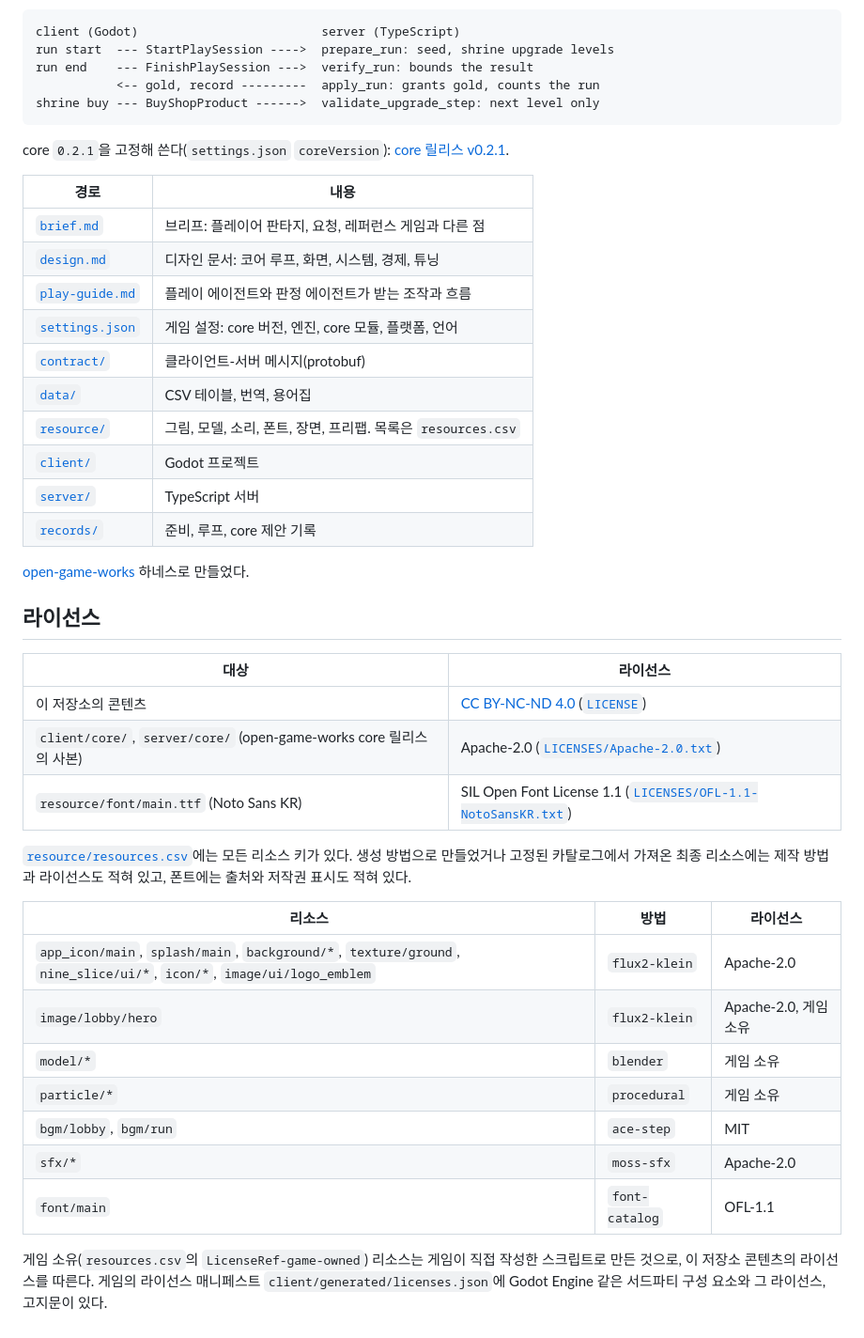
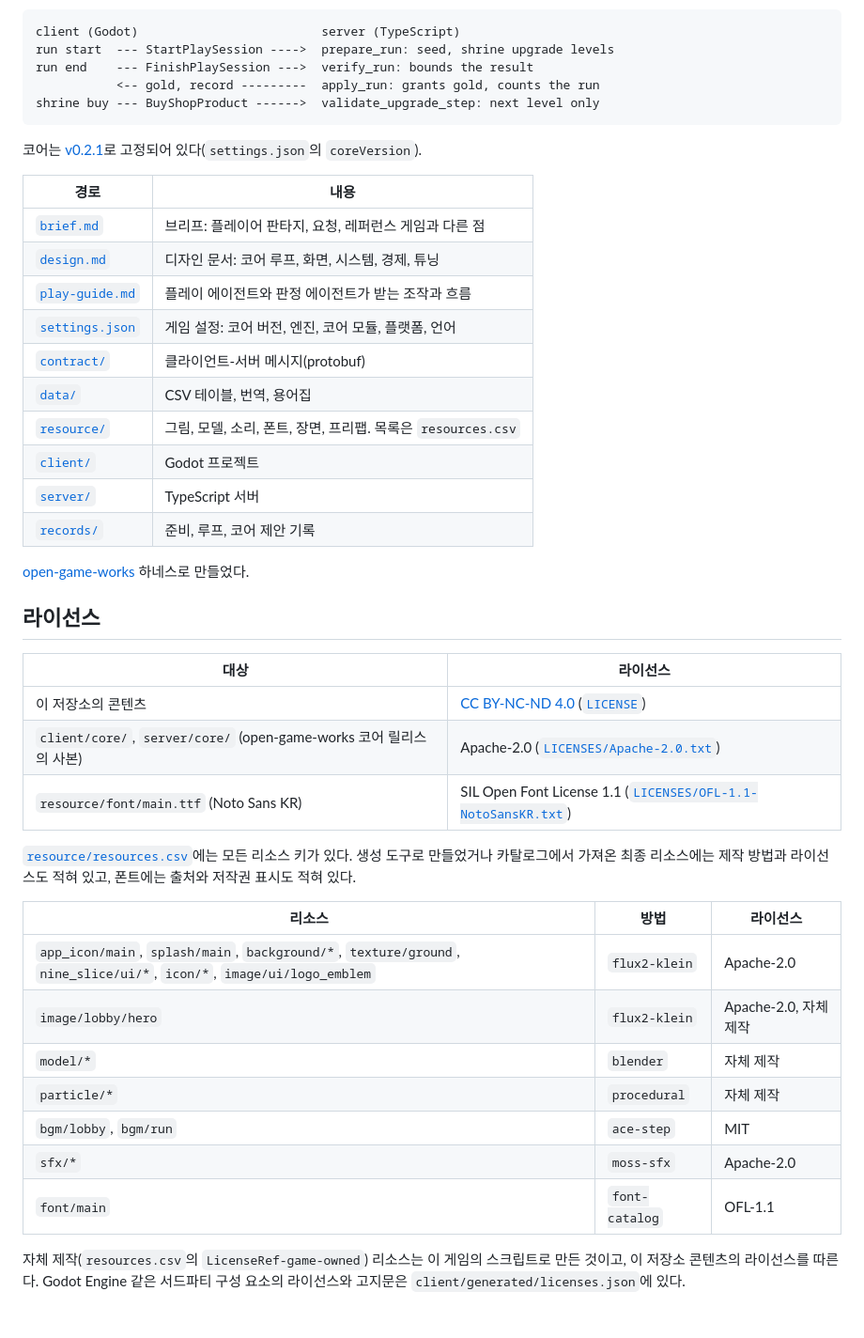
Before and after one commit to wnsrn3436/open-game-works-game-iso-survivors, a Markdown page: README.ko.md, the part around one of its changes. Shown at 94% size. Rendered like a GitHub page.

````diff
--- a/README.ko.md
+++ b/README.ko.md
@@ -85,21 +85,20 @@ run end    --- FinishPlaySession --->  verify_run: bounds the result
 shrine buy --- BuyShopProduct ------>  validate_upgrade_step: next level only
 ```
 
-core `0.2.1`을 고정해 쓴다(`settings.json` `coreVersion`):
-[core 릴리스 v0.2.1](https://github.com/wnsrn3436/open-game-works-core-impl/releases/tag/v0.2.1).
+코어는 [v0.2.1](https://github.com/wnsrn3436/open-game-works-core-impl/releases/tag/v0.2.1)로 고정되어 있다(`settings.json`의 `coreVersion`).
 
 | 경로 | 내용 |
 |---|---|
 | [`brief.md`](brief.md) | 브리프: 플레이어 판타지, 요청, 레퍼런스 게임과 다른 점 |
 | [`design.md`](design.md) | 디자인 문서: 코어 루프, 화면, 시스템, 경제, 튜닝 |
 | [`play-guide.md`](play-guide.md) | 플레이 에이전트와 판정 에이전트가 받는 조작과 흐름 |
-| [`settings.json`](settings.json) | 게임 설정: core 버전, 엔진, core 모듈, 플랫폼, 언어 |
+| [`settings.json`](settings.json) | 게임 설정: 코어 버전, 엔진, 코어 모듈, 플랫폼, 언어 |
 | [`contract/`](contract) | 클라이언트-서버 메시지(protobuf) |
 | [`data/`](data) | CSV 테이블, 번역, 용어집 |
 | [`resource/`](resource) | 그림, 모델, 소리, 폰트, 장면, 프리팹. 목록은 `resources.csv` |
 | [`client/`](client) | Godot 프로젝트 |
 | [`server/`](server) | TypeScript 서버 |
-| [`records/`](records) | 준비, 루프, core 제안 기록 |
+| [`records/`](records) | 준비, 루프, 코어 제안 기록 |
 
 [open-game-works](https://github.com/wnsrn3436/open-game-works-core) 하네스로 만들었다.
 
@@ -108,22 +107,22 @@ core `0.2.1`을 고정해 쓴다(`settings.json` `coreVersion`):
 | 대상 | 라이선스 |
 |---|---|
 | 이 저장소의 콘텐츠 | [CC BY-NC-ND 4.0](https://creativecommons.org/licenses/by-nc-nd/4.0/) ([`LICENSE`](LICENSE)) |
-| `client/core/`, `server/core/` (open-game-works core 릴리스의 사본) | Apache-2.0 ([`LICENSES/Apache-2.0.txt`](LICENSES/Apache-2.0.txt)) |
+| `client/core/`, `server/core/` (open-game-works 코어 릴리스의 사본) | Apache-2.0 ([`LICENSES/Apache-2.0.txt`](LICENSES/Apache-2.0.txt)) |
 | `resource/font/main.ttf` (Noto Sans KR) | SIL Open Font License 1.1 ([`LICENSES/OFL-1.1-NotoSansKR.txt`](LICENSES/OFL-1.1-NotoSansKR.txt)) |
 
-[`resource/resources.csv`](resource/resources.csv)에는 모든 리소스 키가 있다. 생성 방법으로 만들었거나 고정된
+[`resource/resources.csv`](resource/resources.csv)에는 모든 리소스 키가 있다. 생성 도구로 만들었거나
 카탈로그에서 가져온 최종 리소스에는 제작 방법과 라이선스도 적혀 있고, 폰트에는 출처와 저작권 표시도 적혀 있다.
 
 | 리소스 | 방법 | 라이선스 |
 |---|---|---|
 | `app_icon/main`, `splash/main`, `background/*`, `texture/ground`, `nine_slice/ui/*`, `icon/*`, `image/ui/logo_emblem` | `flux2-klein` | Apache-2.0 |
-| `image/lobby/hero` | `flux2-klein` | Apache-2.0, 게임 소유 |
-| `model/*` | `blender` | 게임 소유 |
-| `particle/*` | `procedural` | 게임 소유 |
+| `image/lobby/hero` | `flux2-klein` | Apache-2.0, 자체 제작 |
+| `model/*` | `blender` | 자체 제작 |
+| `particle/*` | `procedural` | 자체 제작 |
 | `bgm/lobby`, `bgm/run` | `ace-step` | MIT |
 | `sfx/*` | `moss-sfx` | Apache-2.0 |
 | `font/main` | `font-catalog` | OFL-1.1 |
 
-게임 소유(`resources.csv`의 `LicenseRef-game-owned`) 리소스는 게임이 직접 작성한 스크립트로 만든 것으로, 이 저장소
-콘텐츠의 라이선스를 따른다. 게임의 라이선스 매니페스트 `client/generated/licenses.json`에 Godot Engine 같은 서드파티
-구성 요소와 그 라이선스, 고지문이 있다.
+자체 제작(`resources.csv`의 `LicenseRef-game-owned`) 리소스는 이 게임의 스크립트로 만든 것이고, 이 저장소
+콘텐츠의 라이선스를 따른다. Godot Engine 같은 서드파티 구성 요소의 라이선스와 고지문은
+`client/generated/licenses.json`에 있다.
````
Also changed, not shown: other parts of README.ko.md (+18 -18 lines).
